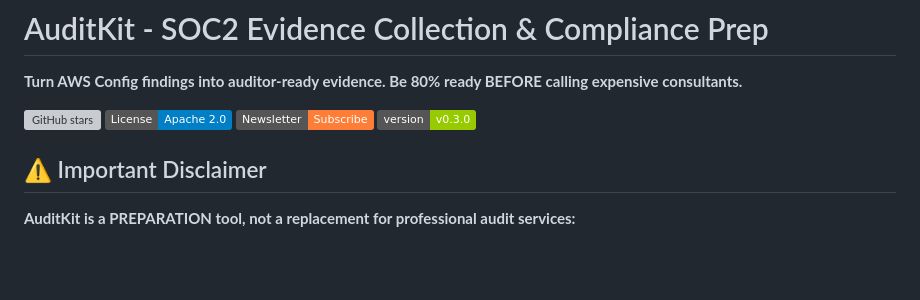
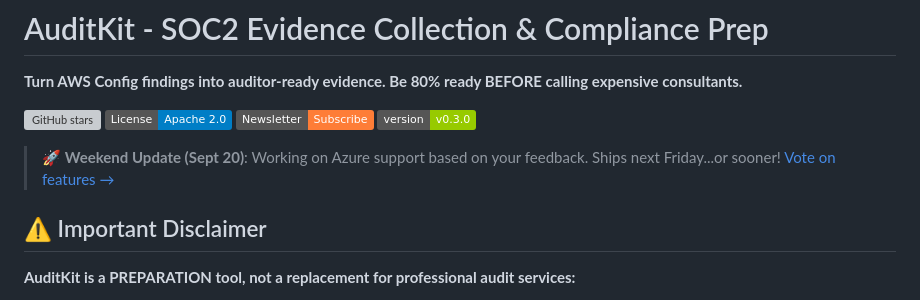
Before and after one commit to guardian-nexus/auditkit, a Markdown page: README.md, the part around the change. GitHub-like rendering; badges without logos; blank space fills up the shorter version; grey boxes are pictures that could not be loaded.

Commit message:
Add weekend status update

```diff
--- a/README.md
+++ b/README.md
@@ -6,6 +6,8 @@
 [![License](https://img.shields.io/badge/License-Apache_2.0-blue.svg)](https://opensource.org/licenses/Apache-2.0)
 [![Newsletter](https://img.shields.io/badge/Newsletter-Subscribe-orange)](https://auditkit.substack.com)
 ![Version](https://img.shields.io/badge/version-v0.3.0-green)
+
+> 🚀 **Weekend Update (Sept 20)**: Working on Azure support based on your feedback. Ships next Friday...or sooner! [Vote on features →](https://github.com/guardian-nexus/auditkit/discussions)
 
 ## ⚠️ Important Disclaimer
 
```
